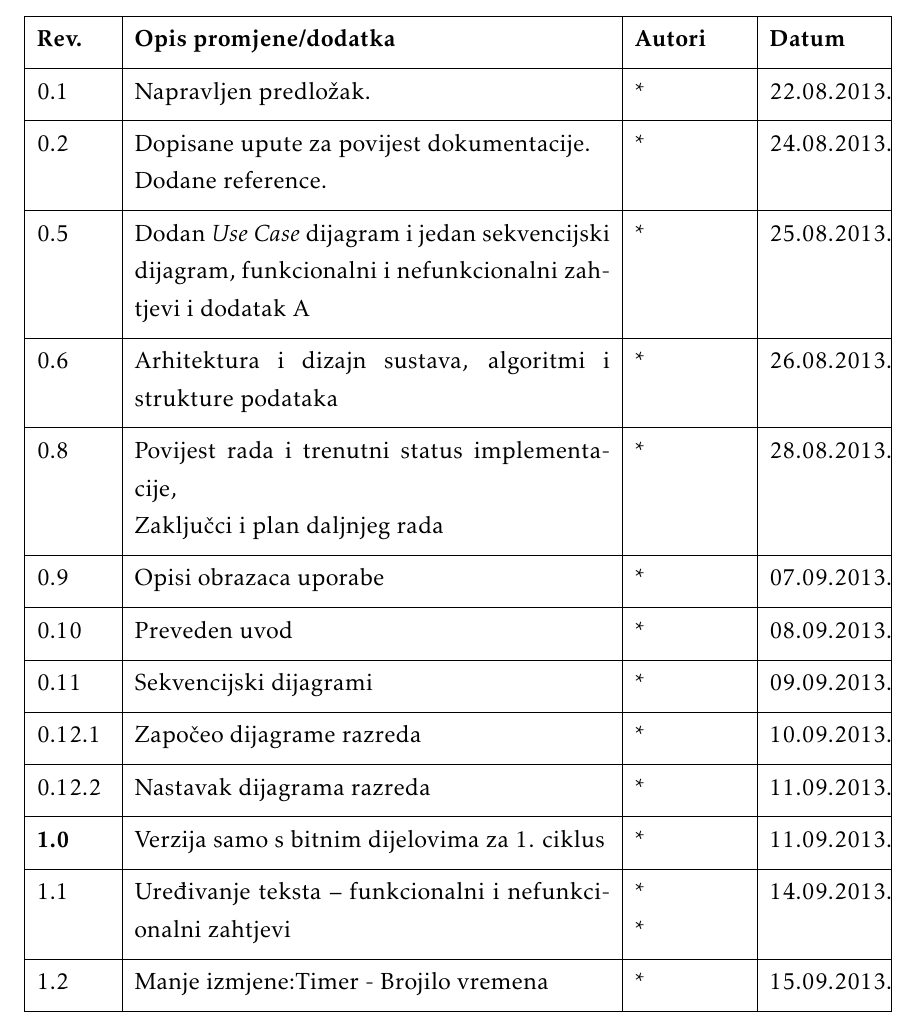
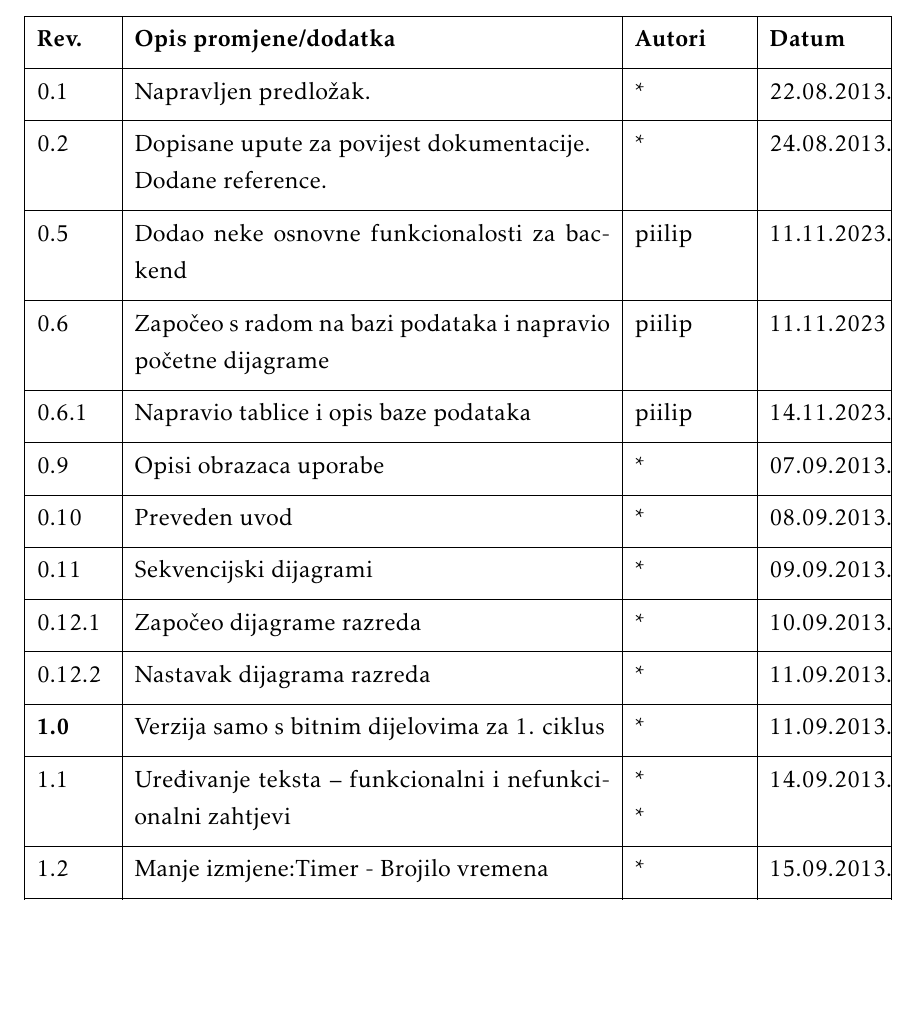
Before and after one commit to matkokrnic/sargarepoljupci, a LaTeX document (dokumentacija/PROGI_ProjektnaDokumentacija.tex, which reads dokumentacija/Dnevnik_promjena_dokumentacije.tex): part of page 4 of 48, cut so that both start at the same text, the shorter picture padded with empty space. Compiled offline with pdfLaTeX.

Commit message:
Unio obavljene zadatke

```diff
--- a/dokumentacija/Dnevnik_promjena_dokumentacije.tex
+++ b/dokumentacija/Dnevnik_promjena_dokumentacije.tex
@@ -14,9 +14,9 @@
 			\textbf{Rev.}	& \textbf{Opis promjene/dodatka} & \textbf{Autori} & \textbf{Datum}\\[3pt] \hline
 			0.1 & Napravljen predložak.	& * & 22.08.2013. 		\\[3pt] \hline
 			0.2	& Dopisane upute za povijest dokumentacije.\newline Dodane reference. & * & 24.08.2013. 	\\[3pt] \hline
-			0.5 & Dodan \textit{Use Case} dijagram i jedan sekvencijski dijagram, funkcionalni i nefunkcionalni zahtjevi i dodatak A & * & 25.08.2013. \\[3pt] \hline
-			0.6 & Arhitektura i dizajn sustava, algoritmi i strukture podataka & * & 26.08.2013. \\[3pt] \hline
-			0.8 & Povijest rada i trenutni status implementacije,\newline Zaključci i plan daljnjeg rada & * & 28.08.2013. \\[3pt] \hline
+			0.5 & Dodao neke osnovne funkcionalosti za backend & piilip & 11.11.2023. \\[3pt] \hline
+			0.6 & Započeo s radom na bazi podataka i napravio početne dijagrame & piilip  & 11.11.2023 \\[3pt] \hline
+			0.6.1 & Napravio tablice i opis baze podataka & piilip  & 14.11.2023. \\[3pt] \hline
 			0.9 & Opisi obrazaca uporabe & * & 07.09.2013. \\[3pt] \hline
 			0.10 & Preveden uvod & * & 08.09.2013. \\[3pt] \hline
 			0.11 & Sekvencijski dijagrami & * & 09.09.2013. \\[3pt] \hline
```
